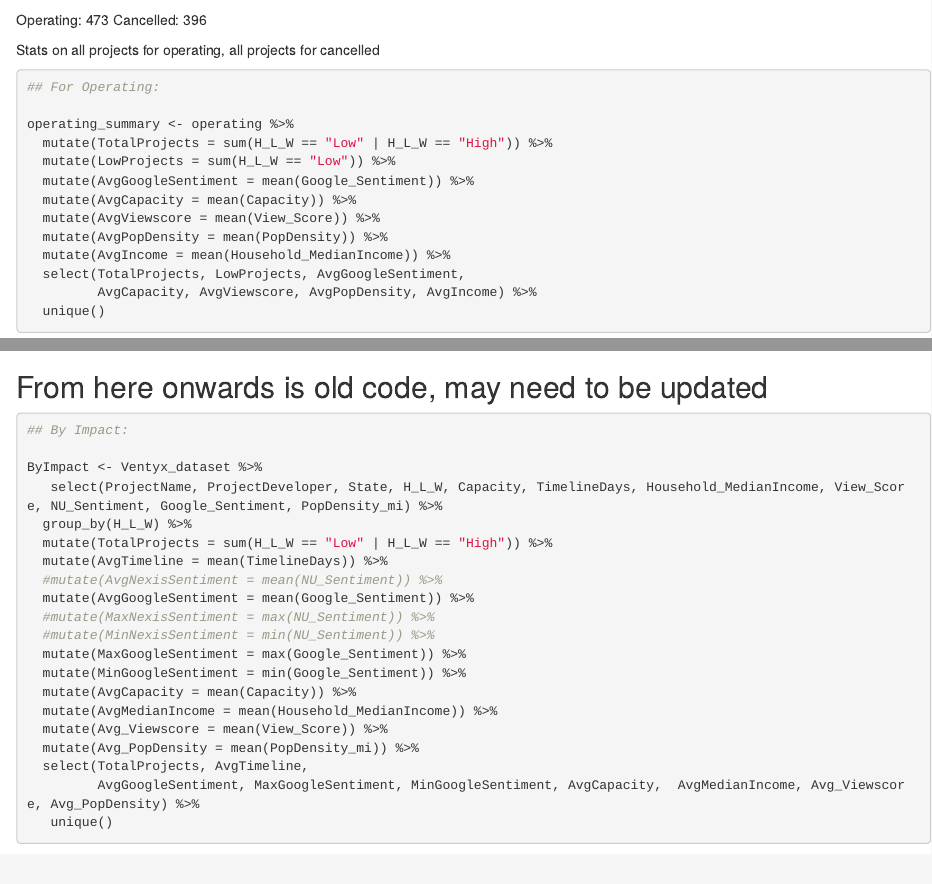
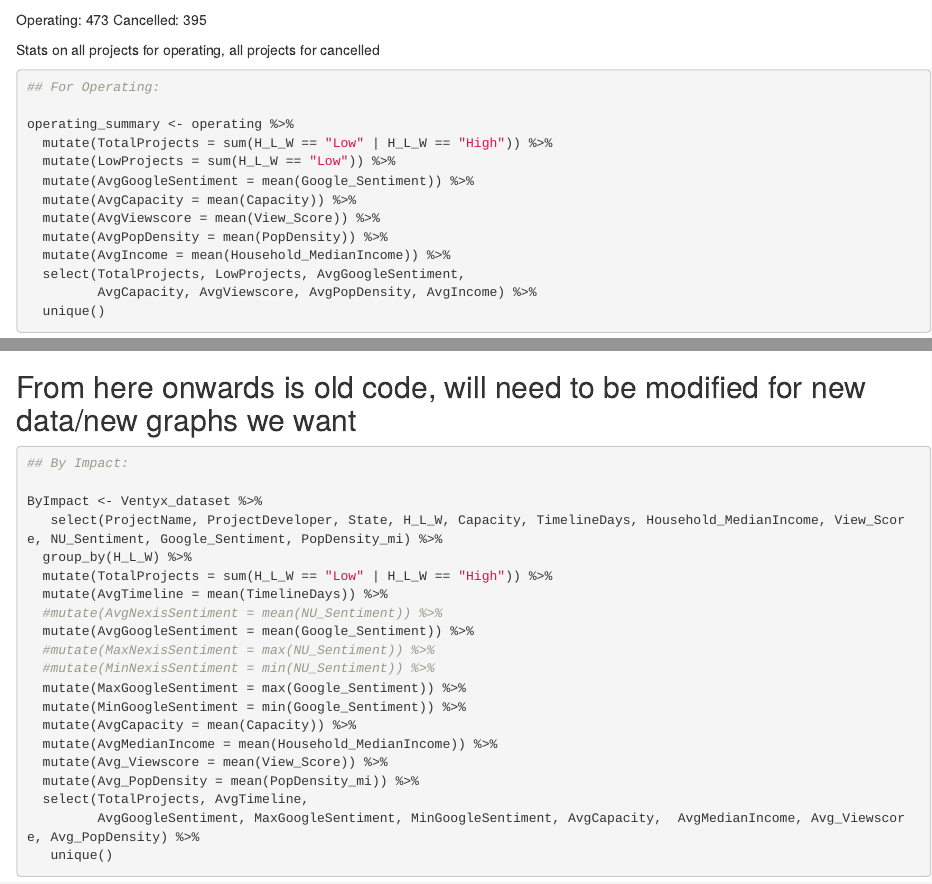
Before and after one commit to msleckman/WindBelt, an R Markdown document (Data/VENTYX_DATASET/descriptive_stats_02232019.Rmd): the page in a window 1100 px wide, from 2020 px down, and a second part further down, joined at a grey line. Rendered offline with R 4.5, knitr and Pandoc, with nearby package versions; some code elsewhere in the file could not run offline.

Commit message:
minor edits

````diff
--- a/Data/VENTYX_DATASET/descriptive_stats_02232019.Rmd
+++ b/Data/VENTYX_DATASET/descriptive_stats_02232019.Rmd
@@ -75,7 +75,7 @@ dim(cancelled)
 ```
 
 Operating: 473
-Cancelled: 396
+Cancelled: 395
 
 
 Stats on all projects for operating, all projects for cancelled
@@ -111,7 +111,7 @@ cancelled_summary <- cancelled %>%
 
 ```
 
-## From here onwards is old code, may need to be updated
+## From here onwards is old code, will need to be modified for new data/new graphs we want
 
 
 ```{r}
````
